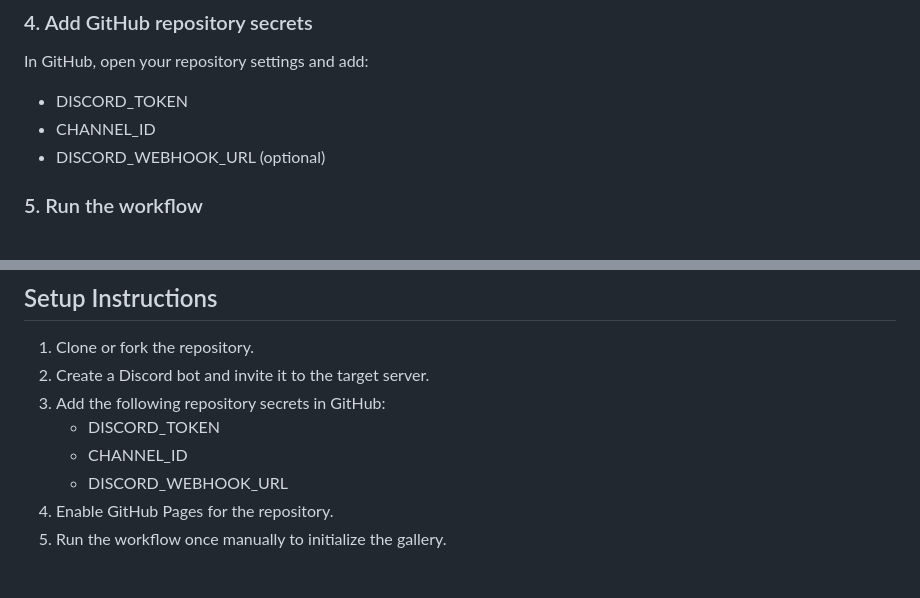
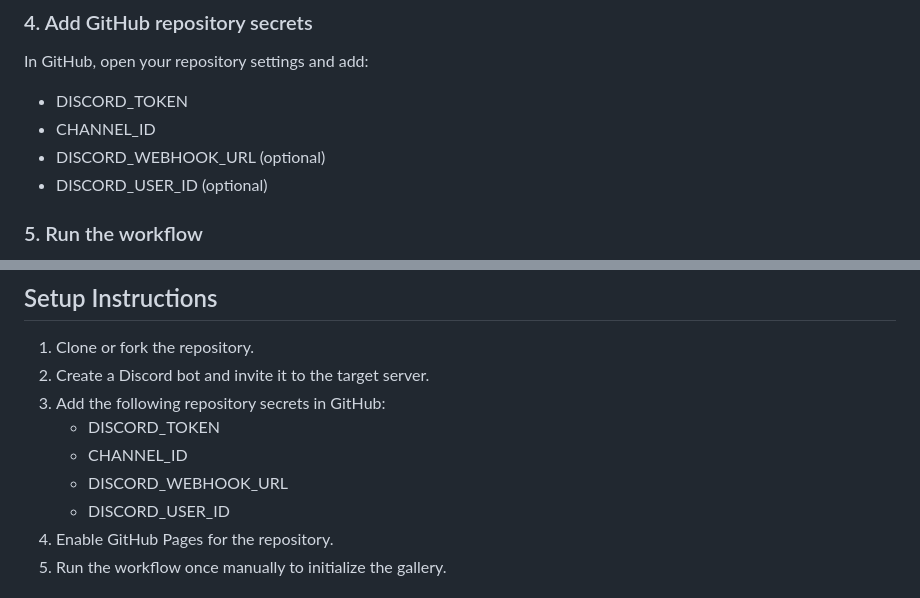
Before and after one commit to Nathan-Pro-FR/Discord_Github_Action, a Markdown page: docs/readme/README.pro.md, 2 parts joined by grey strips. Drawn GitHub-style.

Commit message:
Add DISCORD_USER_ID to repository secrets list
Added optional DISCORD_USER_ID to the list of repository secrets.

```diff
--- a/docs/readme/README.pro.md
+++ b/docs/readme/README.pro.md
@@ -77,6 +77,7 @@ In GitHub, open your repository settings and add:
 - DISCORD_TOKEN
 - CHANNEL_ID
 - DISCORD_WEBHOOK_URL (optional)
+- DISCORD_USER_ID (optional)
 
 ### 5. Run the workflow
 
@@ -90,6 +91,7 @@ Go to the Actions tab and run the workflow manually once. After that, the galler
    - DISCORD_TOKEN
    - CHANNEL_ID
    - DISCORD_WEBHOOK_URL
+   - DISCORD_USER_ID
 4. Enable GitHub Pages for the repository.
 5. Run the workflow once manually to initialize the gallery.
 
```
